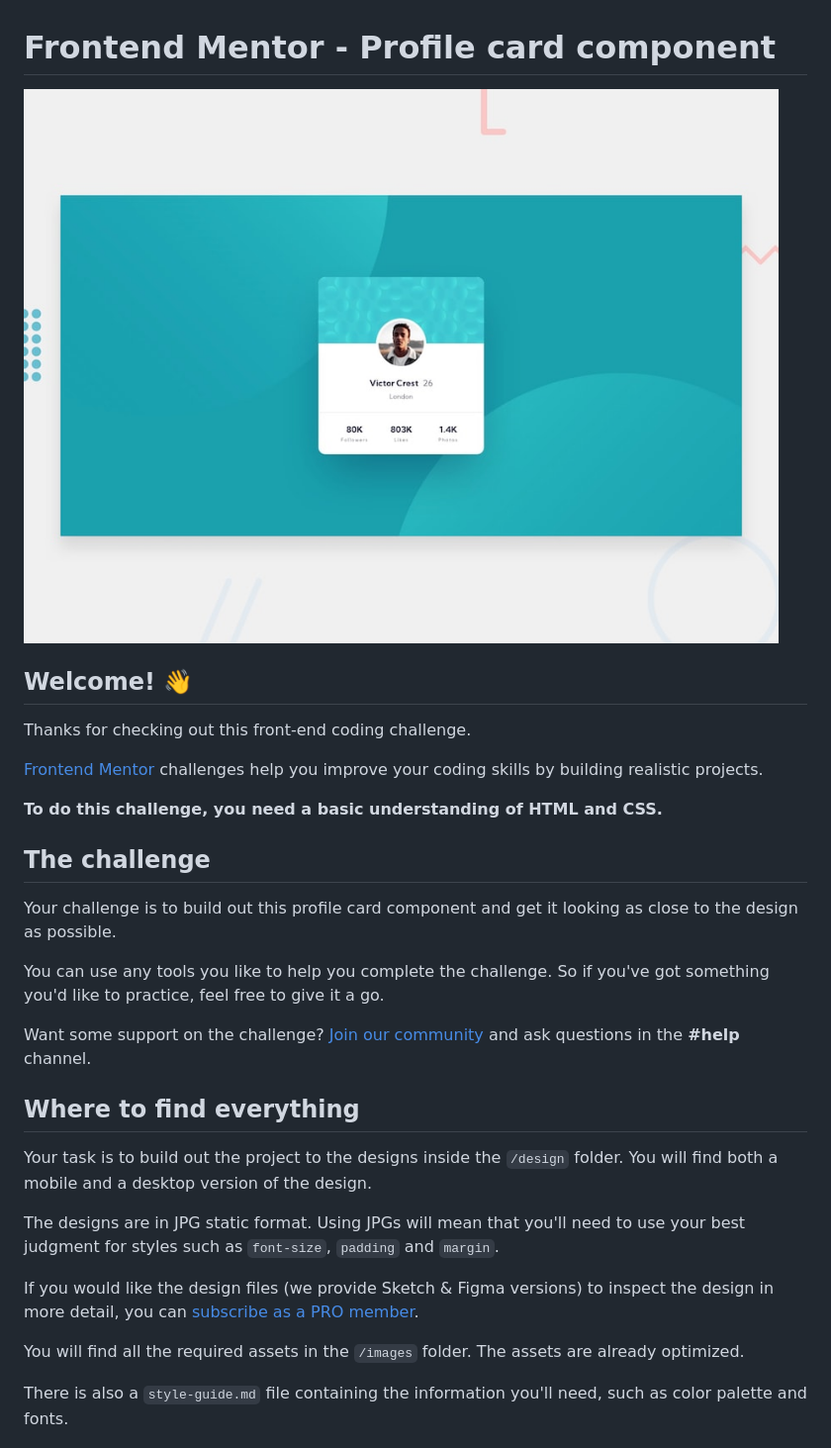
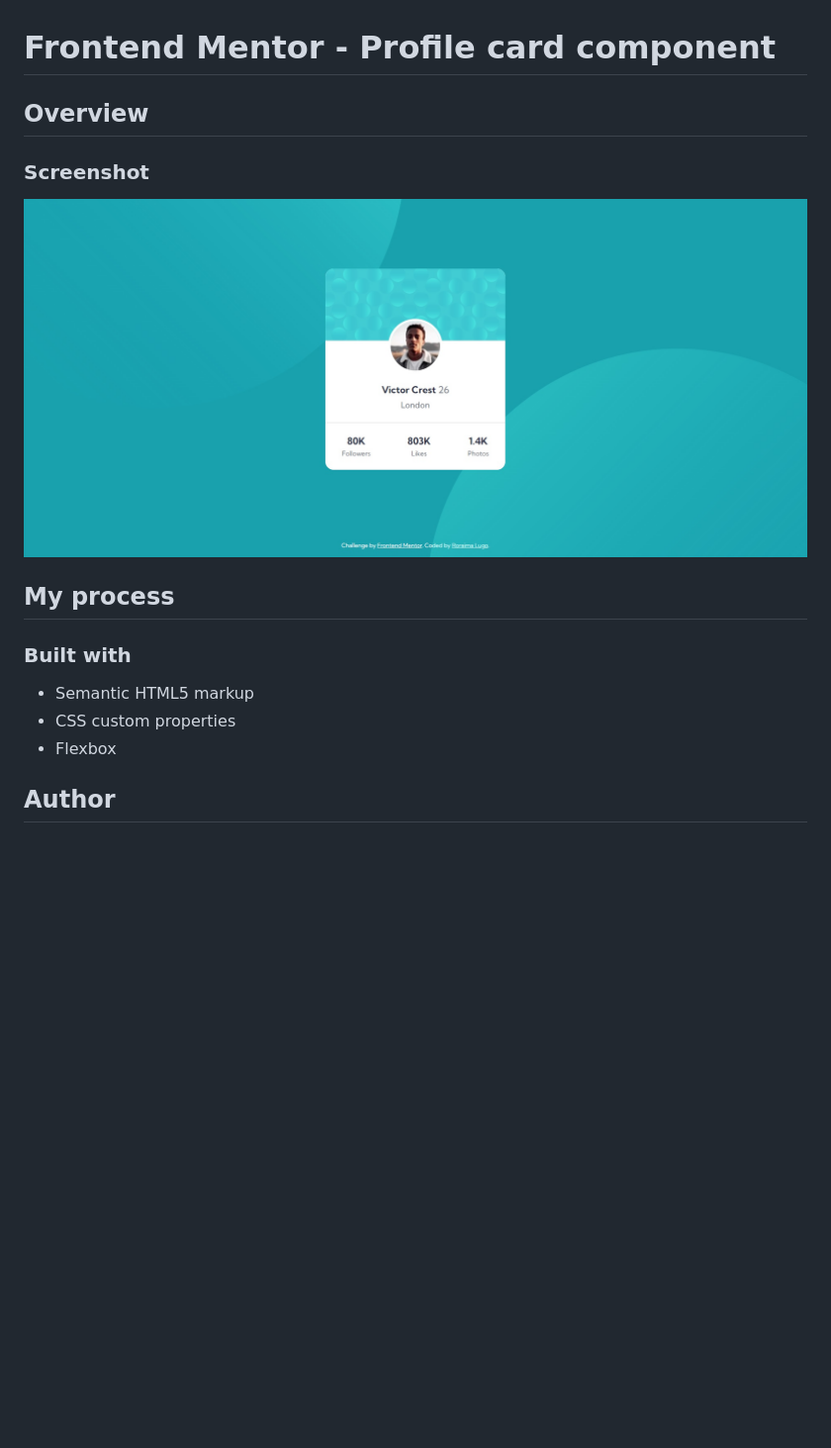
Before and after one commit to roraima1986/profile-card.github.io, a Markdown page: README.md, the part around the change printed below. Shown: that part at 99% size. Rendered like a GitHub page; pictures changed too: design/profile-card-design.jpg (added); blank space fills up the shorter version.

```diff
--- a/README.md
+++ b/README.md
@@ -1,32 +1,19 @@
 # Frontend Mentor - Profile card component
 
-![Design preview for the Profile card component coding challenge](./design/desktop-preview.jpg)
+## Overview
 
-## Welcome! 👋
+### Screenshot
 
-Thanks for checking out this front-end coding challenge.
+![Design preview for Profile card component coding challenge](./design/profile-card-design.jpg)
 
-[Frontend Mentor](https://www.frontendmentor.io) challenges help you improve your coding skills by building realistic projects.
+## My process
 
-**To do this challenge, you need a basic understanding of HTML and CSS.**
+### Built with
 
-## The challenge
+- Semantic HTML5 markup
+- CSS custom properties
+- Flexbox
 
-Your challenge is to build out this profile card component and get it looking as close to the design as possible.
 
-You can use any tools you like to help you complete the challenge. So if you've got something you'd like to practice, feel free to give it a go.
+## Author
 
-Want some support on the challenge? [Join our community](https://www.frontendmentor.io/community) and ask questions in the **#help** channel.
-
-## Where to find everything
-
-Your task is to build out the project to the designs inside the `/design` folder. You will find both a mobile and a desktop version of the design.
-
-The designs are in JPG static format. Using JPGs will mean that you'll need to use your best judgment for styles such as `font-size`, `padding` and `margin`.
-
-If you would like the design files (we provide Sketch & Figma versions) to inspect the design in more detail, you can [subscribe as a PRO member](https://www.frontendmentor.io/pro).
-
-You will find all the required assets in the `/images` folder. The assets are already optimized.
-
-There is also a `style-guide.md` file containing the information you'll need, such as color palette and fonts.
-
```
Also changed, not shown: other parts of README.md (+1 -55 lines).
